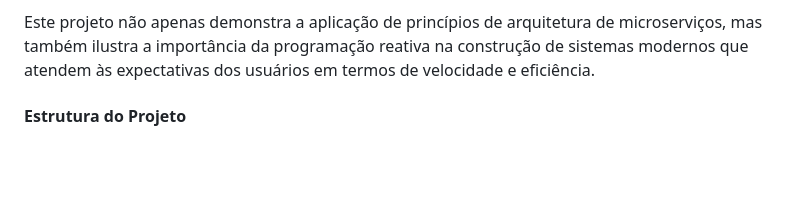
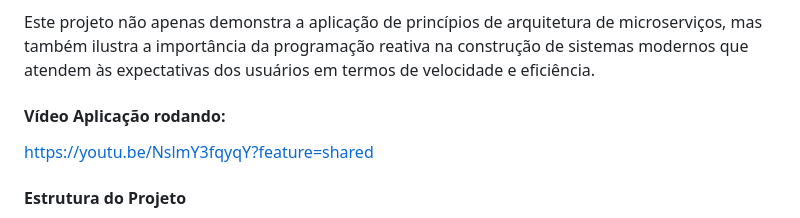
Before and after one commit to emersonamorim-dev/Micromerce-Webflux-Reactive, a Markdown page: Readme.md, the part around the change. GitHub-like rendering; blank space fills up the shorter version.

Commit message:
Atualizar o Readme.md

```diff
--- a/Readme.md
+++ b/Readme.md
@@ -5,6 +5,11 @@ O Micromerce Webflux Reactive é uma aplicação de microserviços desenvolvida
 Utilizando tecnologias de ponta como Java 21, Spring Boot e Spring WebFlux, a aplicação é capaz de lidar com um grande volume de requisições simultâneas, garantindo desempenho e responsividade. O microserviço Cart gerencia as funcionalidades do carrinho de compras, utilizando MongoDB para armazenar dados de forma flexível. O Catalog é responsável pela gestão do catálogo de produtos, aproveitando as capacidades do PostgreSQL para garantir integridade e eficiência nas operações de banco de dados. Por fim, o Payment processa transações financeiras, utilizando MySQL para assegurar a confiabilidade e segurança dos dados.
 
 Este projeto não apenas demonstra a aplicação de princípios de arquitetura de microserviços, mas também ilustra a importância da programação reativa na construção de sistemas modernos que atendem às expectativas dos usuários em termos de velocidade e eficiência.
+
+#### Vídeo Aplicação rodando:
+
+https://youtu.be/NslmY3fqyqY?feature=shared
+
 
 #### Estrutura do Projeto
 
```
